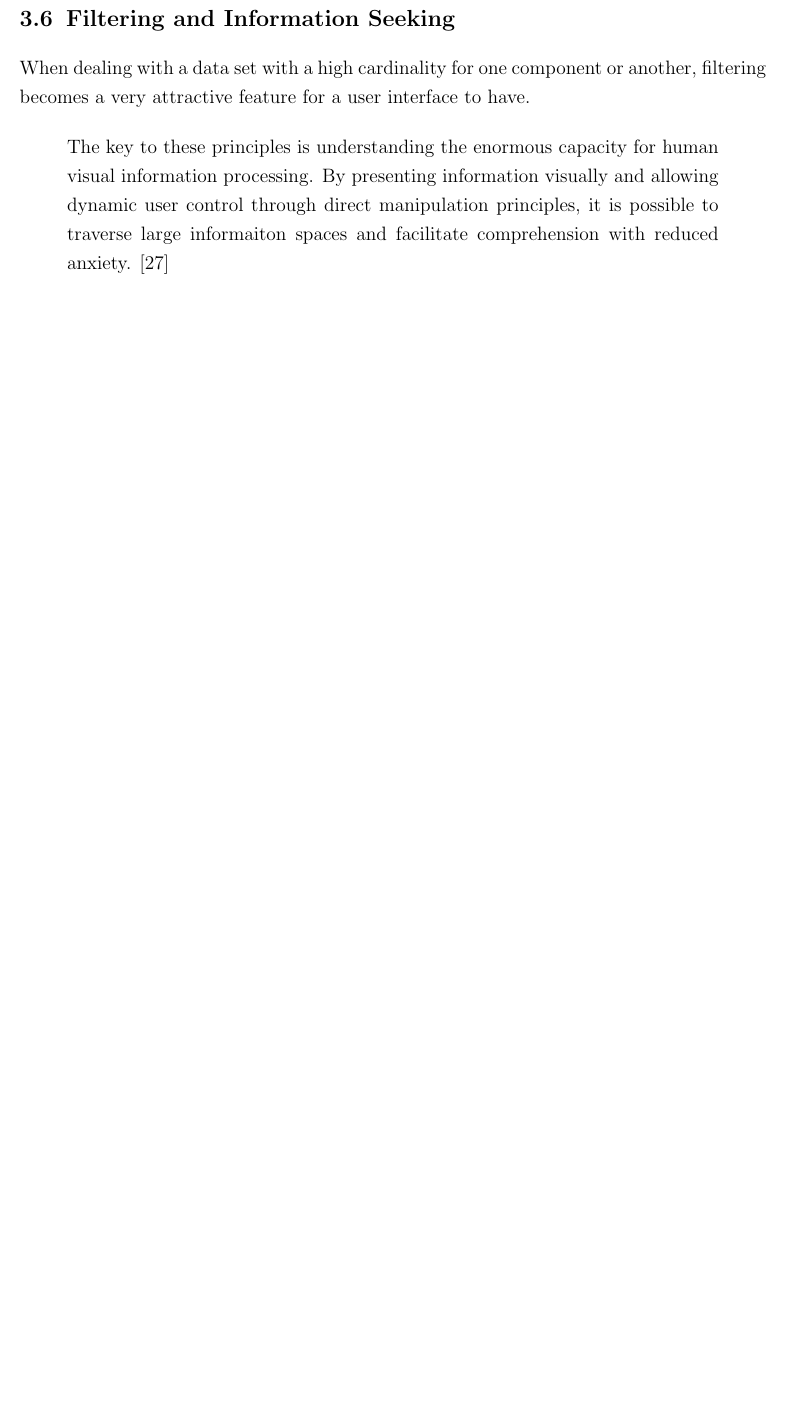
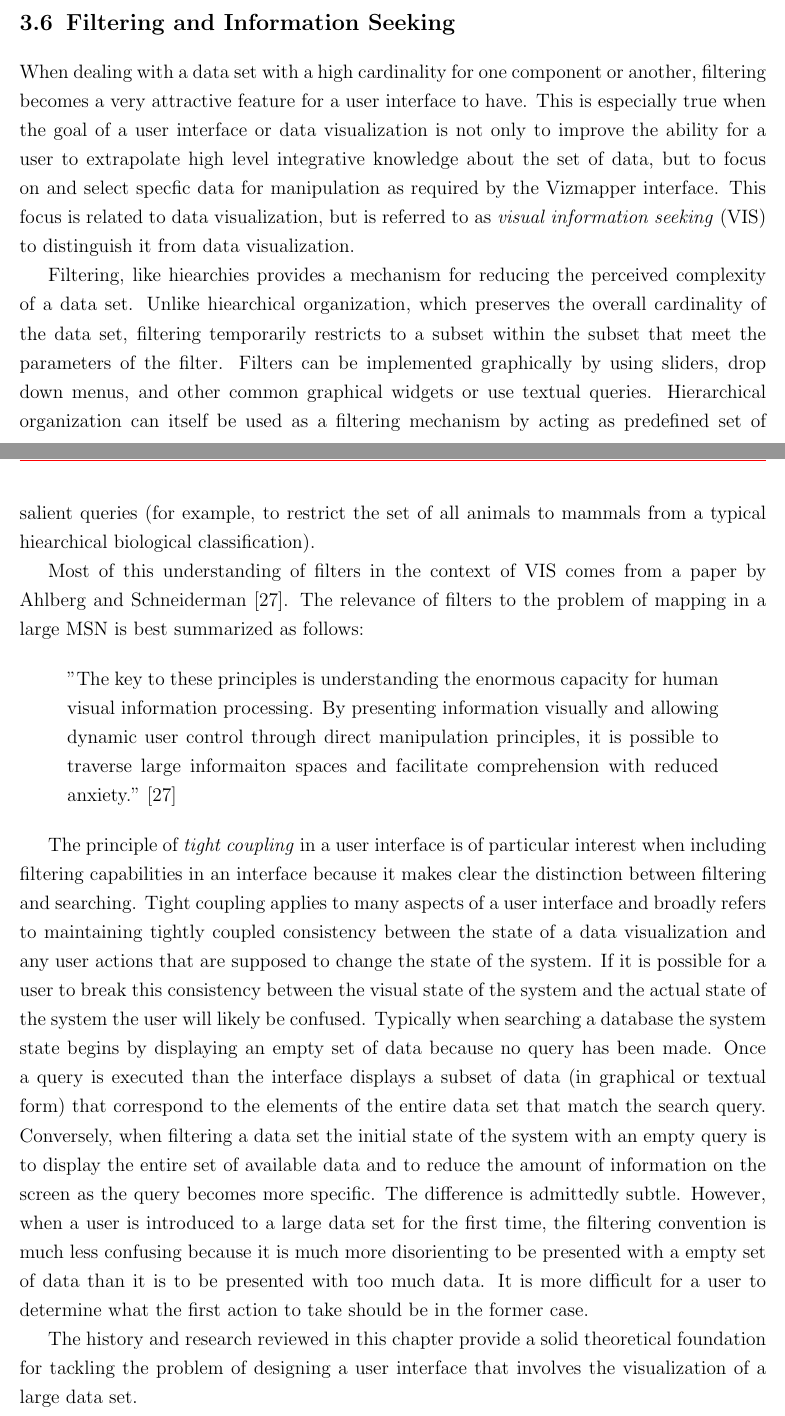
Before and after one commit to vijayrudraraju/thesis, a LaTeX thesis (vijay_thesis.tex, which reads user_interface_and_data_visualization_design.tex): part of page 41 of 51 before the commit and two parts of pages 41 and 42 of 52 after it, the two joined at a grey line, cut so that both start at the same text, the shorter picture padded with empty space. Compiled offline with pdfLaTeX.

Commit message:
chapters 2 and 3 stabilized and not written too horribly

```diff
--- a/user_interface_and_data_visualization_design.tex
+++ b/user_interface_and_data_visualization_design.tex
@@ -210,8 +210,16 @@ dynamic queries technique
 Visual Information Seeking: Tight Coupling of Dynamic Query Filters with Starfield Displays
 \end{comment}
 
-When dealing with a data set with a high cardinality for one component or another, filtering becomes a very attractive feature for a user interface to have.
+When dealing with a data set with a high cardinality for one component or another, filtering becomes a very attractive feature for a user interface to have. This is especially true when the goal of a user interface or data visualization is not only to improve the ability for a user to extrapolate high level integrative knowledge about the set of data, but to focus on and select specfic data for manipulation as required by the Vizmapper interface. This focus is related to data visualization, but is referred to as \emph{visual information seeking} (VIS) to distinguish it from data visualization.
+
+Filtering, like hiearchies provides a mechanism for reducing the perceived complexity of a data set. Unlike hiearchical organization, which preserves the overall cardinality of the data set, filtering temporarily restricts to a subset within the subset that meet the parameters of the filter. Filters can be implemented graphically by using sliders, drop down menus, and other common graphical widgets or use textual queries. Hierarchical organization can itself be used as a filtering mechanism by acting as predefined set of salient queries (for example, to restrict the set of all animals to mammals from a typical hiearchical biological classification).
+
+Most of this understanding of filters in the context of VIS comes from a paper by Ahlberg and Schneiderman \cite{seeking1994}. The relevance of filters to the problem of mapping in a large MSN is best summarized as follows:
 
 \begin{quote}
-The key to these principles is understanding the enormous capacity for human visual information processing. By presenting information visually and allowing dynamic user control through direct manipulation principles, it is possible to traverse large informaiton spaces and facilitate comprehension with reduced anxiety. \cite{seeking1994}
+"The key to these principles is understanding the enormous capacity for human visual information processing. By presenting information visually and allowing dynamic user control through direct manipulation principles, it is possible to traverse large informaiton spaces and facilitate comprehension with reduced anxiety." \cite{seeking1994}
 \end{quote}
+
+The principle of \emph{tight coupling} in a user interface is of particular interest when including filtering capabilities in an interface because it makes clear the distinction between filtering and searching. Tight coupling applies to many aspects of a user interface and broadly refers to maintaining tightly coupled consistency between the state of a data visualization and any user actions that are supposed to change the state of the system. If it is possible for a user to break this consistency between the visual state of the system and the actual state of the system the user will likely be confused. Typically when searching a database the system state begins by displaying an empty set of data because no query has been made. Once a query is executed than the interface displays a subset of data (in graphical or textual form) that correspond to the elements of the entire data set that match the search query. Conversely, when filtering a data set the initial state of the system with an empty query is to display the entire set of available data and to reduce the amount of information on the screen as the query becomes more specific. The difference is admittedly subtle. However, when a user is introduced to a large data set for the first time, the filtering convention is much less confusing because it is much more disorienting to be presented with a empty set of data than it is to be presented with too much data. It is more difficult for a user to determine what the first action to take should be in the former case.
+
+The history and research reviewed in this chapter provide a solid theoretical foundation for tackling the problem of designing a user interface that involves the visualization of a large data set.
```
Also changed, not shown: mapping.tex (+5 -3 lines).
